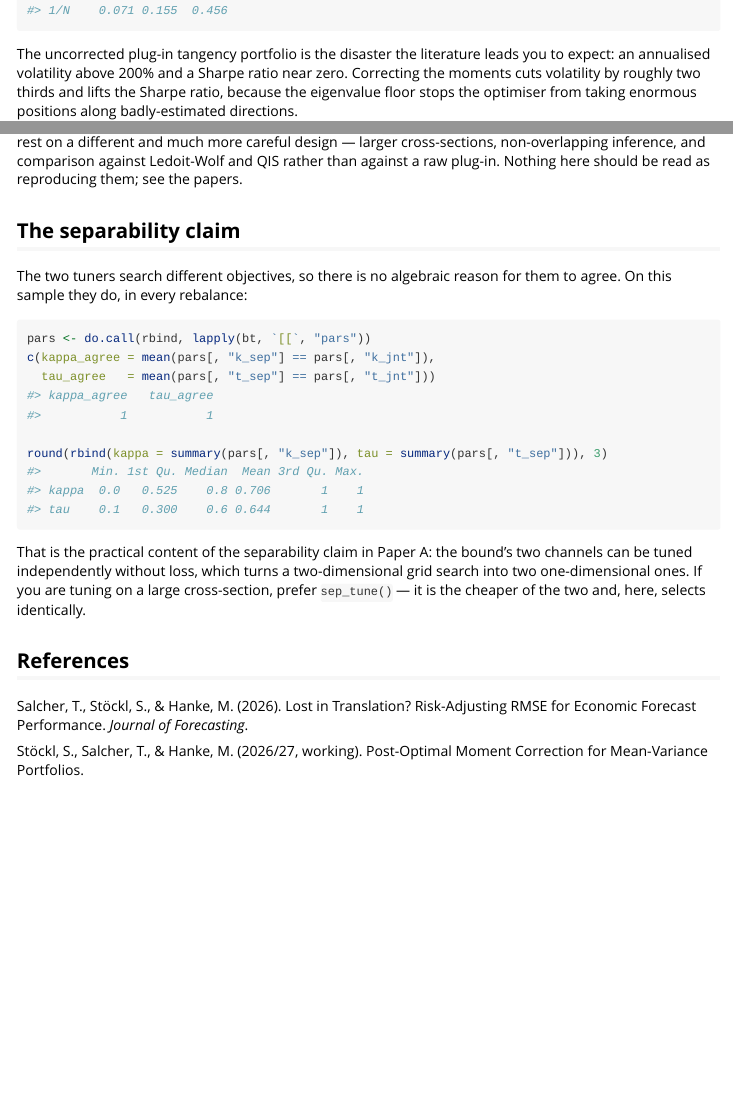
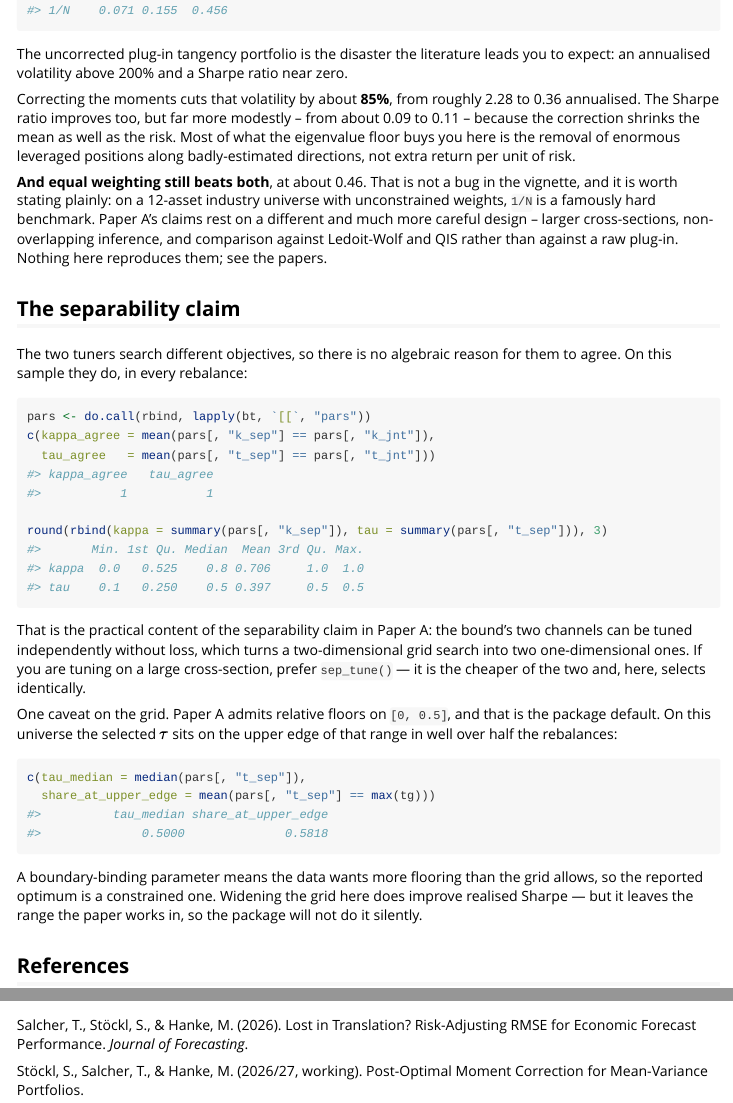
Before and after one commit to sstoeckl/rafe, an R Markdown document (vignettes/rafe-post-processing.Rmd): the page in a window 1100 px wide, from 3760 px down, and a second part further down, joined at a grey line. Rendered offline with R 4.5, knitr and Pandoc, with nearby package versions.

Commit message:
Correct tau grid to Paper A's range and fix ff12 documentation
Two defects found by checking the vignettes against the production
pipeline, run_comparison_strategies_mu_shrink() at
Lost_in_Translation_Part2/R/00_helpers.R:1083.

1. Tuning grids did not match the paper. The production call uses
   tau_grid_rel = seq(0, 0.5, length.out = 101) and
   kappa_grid = seq(0, 1, length.out = 101); the package defaulted to
   tau on [0, 1], which also contradicted its own roxygen ("typically
   in [0, 0.5]"). Defaults now match the paper exactly.

   This changes results. With tau free to reach 1.0 the vignette
   reported sep/joint Sharpe of 0.233; inside the admissible range it
   is 0.113 against the plug-in's 0.091. The volatility reduction is
   the real effect and survives: 2.28 -> 0.36 annualised, about 85%.
   Prose updated to the corrected figures, and the vignette now
   reports that tau binds at the upper edge in 58% of rebalances,
   which is a constrained optimum worth seeing rather than hiding.

2. ff12 was documented as "value-weighted monthly returns". It is
   value-weighted monthly *excess* returns: verified identical to
   industry - RF from the Fama-French research factors, max absolute
   difference 0.00e+00 over all 720 months. The Sharpe calculations in
   the vignettes were therefore correct, but the documentation would
   have misled anyone using the data for anything else.

Channel results are unchanged in substance: median C-RAFE 4.35 -> 1.40
(100% of windows), median RAFE 0.790 -> 0.564 (82%). sep and joint
still select identically in all 55 rebalances.

Tests: 368 passing. All three vignettes render.

Co-Authored-By: Claude Opus 5 (1M context) <noreply@anthropic.com>
Claude-Session: https://claude.ai/code/session_01MKP92hC98nW4Xn4PSM9eYQ

````diff
--- a/vignettes/rafe-post-processing.Rmd
+++ b/vignettes/rafe-post-processing.Rmd
@@ -172,17 +172,21 @@ round(t(apply(rets, 2, ann)), 3)
 ```
 
 The uncorrected plug-in tangency portfolio is the disaster the literature leads
-you to expect: an annualised volatility above 200% and a Sharpe ratio near
-zero. Correcting the moments cuts volatility by roughly two thirds and lifts the
-Sharpe ratio, because the eigenvalue floor stops the optimiser from taking
-enormous positions along badly-estimated directions.
+you to expect: an annualised volatility above 200% and a Sharpe ratio near zero.
 
-**And equal weighting still beats both.** That is not a bug in the vignette, and
-it is worth stating plainly: on a 12-asset industry universe with unconstrained
-weights, `1/N` is a famously hard benchmark. Paper A's claims rest on a
-different and much more careful design — larger cross-sections, non-overlapping
-inference, and comparison against Ledoit-Wolf and QIS rather than against a raw
-plug-in. Nothing here should be read as reproducing them; see the papers.
+Correcting the moments cuts that volatility by about **85%**, from roughly 2.28
+to 0.36 annualised. The Sharpe ratio improves too, but far more modestly --
+from about 0.09 to 0.11 -- because the correction shrinks the mean as well as
+the risk. Most of what the eigenvalue floor buys you here is the removal of
+enormous leveraged positions along badly-estimated directions, not extra return
+per unit of risk.
+
+**And equal weighting still beats both**, at about 0.46. That is not a bug in
+the vignette, and it is worth stating plainly: on a 12-asset industry universe
+with unconstrained weights, `1/N` is a famously hard benchmark. Paper A's claims
+rest on a different and much more careful design -- larger cross-sections,
+non-overlapping inference, and comparison against Ledoit-Wolf and QIS rather
+than against a raw plug-in. Nothing here reproduces them; see the papers.
 
 ## The separability claim
 
@@ -203,6 +207,20 @@ two-dimensional grid search into two one-dimensional ones. If you are tuning on
 a large cross-section, prefer `sep_tune()` — it is the cheaper of the two and,
 here, selects identically.
 
+One caveat on the grid. Paper A admits relative floors on `[0, 0.5]`, and that
+is the package default. On this universe the selected $\tau$ sits on the upper
+edge of that range in well over half the rebalances:
+
+```{r}
+c(tau_median = median(pars[, "t_sep"]),
+  share_at_upper_edge = mean(pars[, "t_sep"] == max(tg)))
+```
+
+A boundary-binding parameter means the data wants more flooring than the grid
+allows, so the reported optimum is a constrained one. Widening the grid here
+does improve realised Sharpe — but it leaves the range the paper works in, so
+the package will not do it silently.
+
 ## References
 
 Salcher, T., Stöckl, S., & Hanke, M. (2026). Lost in Translation?
````
Also changed, not shown: R/data.R (+9 -5 lines), R/estimators.R (+11 -6 lines), vignettes/rafe-getting-started.Rmd (+1 -1 lines), vignettes/rafe-post-processing.Rmd (2 more changed lines), 3 other files.
